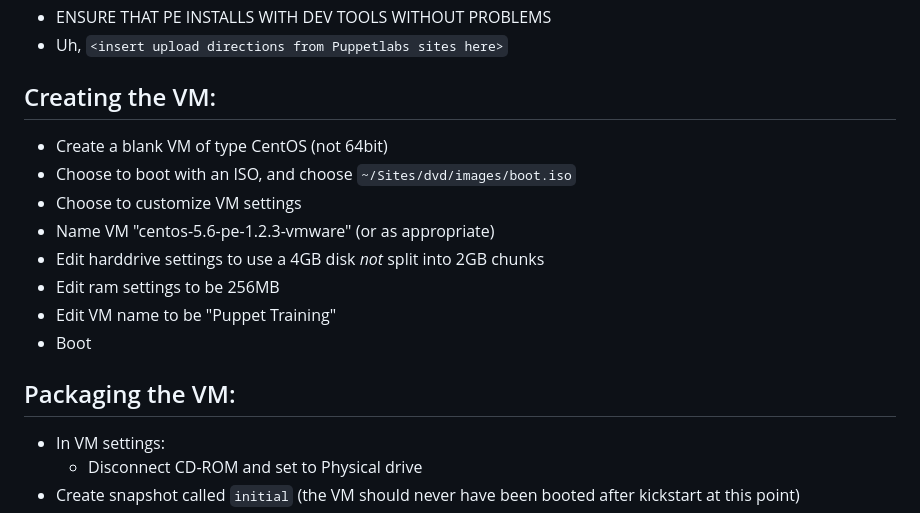
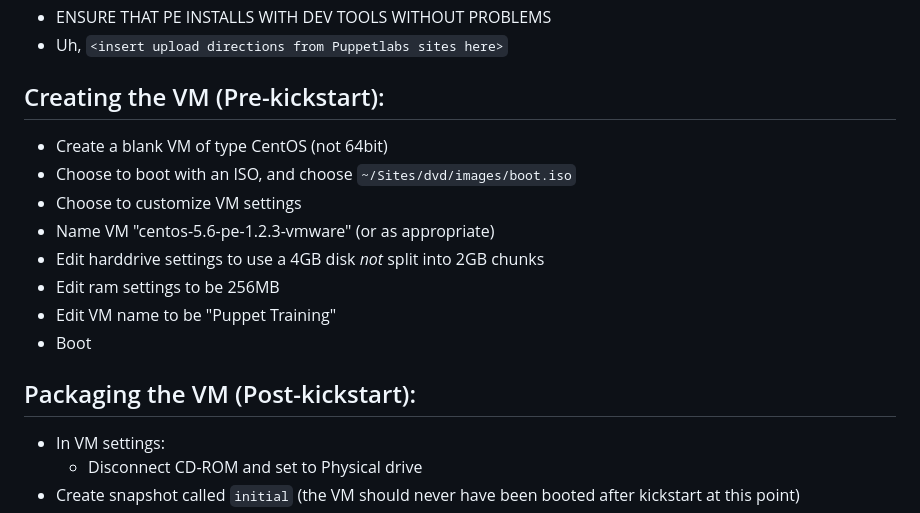
Before and after one commit to SolarSystemScribee/commande, a Markdown page: README.markdown, the part around the change. Drawn GitHub-style.

```diff
--- a/README.markdown
+++ b/README.markdown
@@ -21,7 +21,7 @@
 - ENSURE THAT PE INSTALLS WITH DEV TOOLS WITHOUT PROBLEMS
 - Uh, `<insert upload directions from Puppetlabs sites here>`
 
-## Creating the VM:
+## Creating the VM (Pre-kickstart):
 - Create a blank VM of type CentOS (not 64bit)
 - Choose to boot with an ISO, and choose `~/Sites/dvd/images/boot.iso`
 - Choose to customize VM settings
@@ -31,7 +31,7 @@
 - Edit VM name to be "Puppet Training"
 - Boot
 
-## Packaging the VM:
+## Packaging the VM (Post-kickstart):
 - In VM settings:
     - Disconnect CD-ROM and set to Physical drive
 - Create snapshot called `initial` (the VM should never have been booted after kickstart at this point)
```
